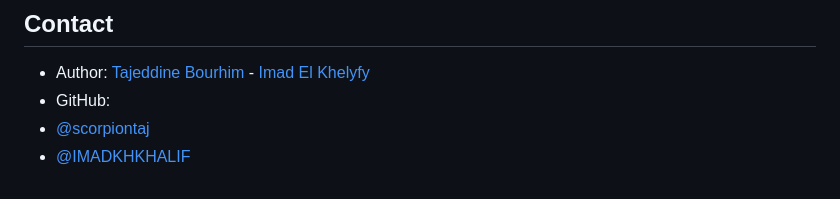
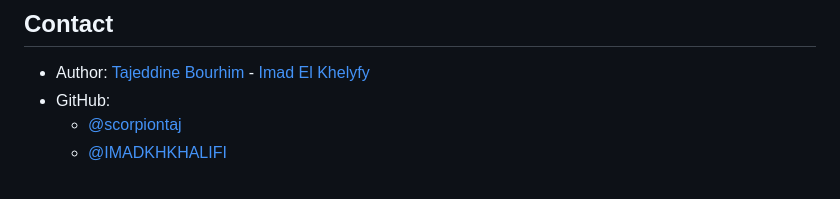
Before and after one commit to scorpionTaj/Cuisine_Marocaine_App, a Markdown page: README.md, the part around the change. Rendered like a GitHub page.

Commit message:
Fix formatting of GitHub usernames in README.md

```diff
--- a/README.md
+++ b/README.md
@@ -164,5 +164,5 @@ MIT License © 2025 [Tajeddine Bourhim & Imad El Khelyfy]. See [LICENSE](LICENSE
 
 - Author: [Tajeddine Bourhim](mailto:bourhimtajeddine@gmail.com) - [Imad El Khelyfy](mailto:imadelkhelyfy@gmail.com)
 - GitHub:
-- [@scorpiontaj](https://github.com/scorpiontaj)
-- [@IMADKHKHALIF](https://github.com/IMADKHKHALIFI)
+  - [@scorpiontaj](https://github.com/scorpiontaj)
+  - [@IMADKHKHALIFI](https://github.com/IMADKHKHALIFI)
```
